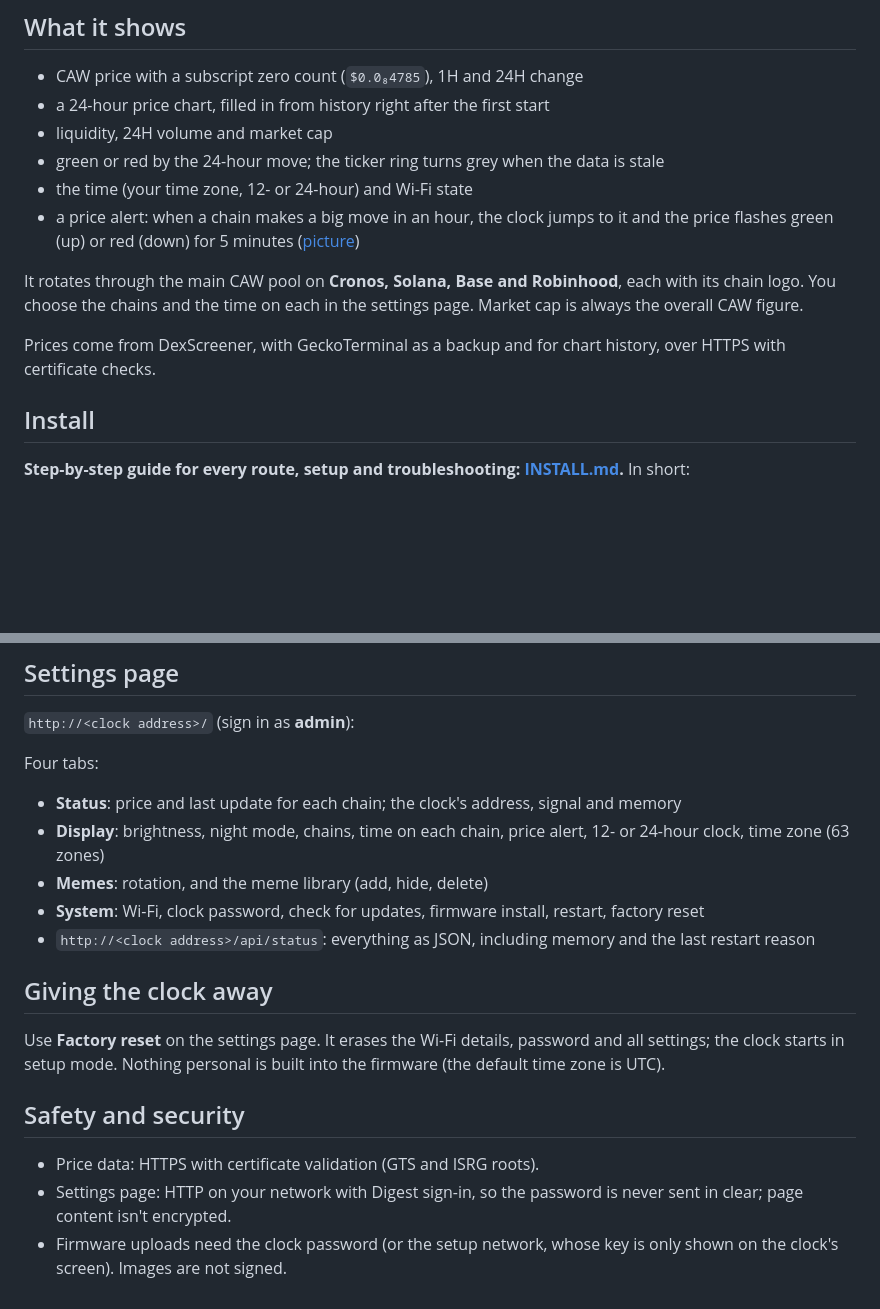
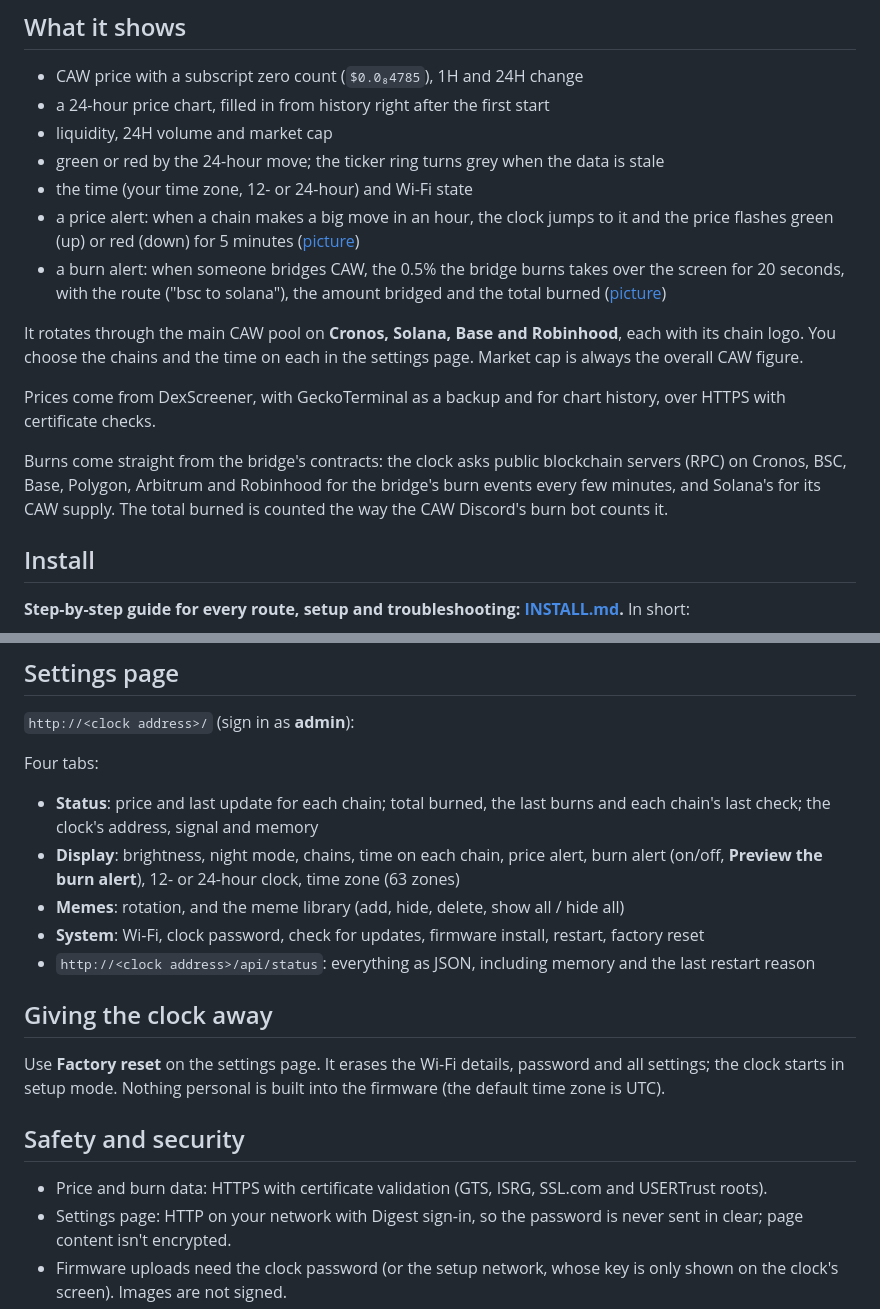
Before and after one commit to caw7777/caw-clock, a Markdown page: README.md, 2 parts joined by grey strips. GitHub-like rendering; blank space fills up the shorter version.

Commit message:
v0.5.0: burn alert, show all / hide all memes, complete restart pages

```diff
--- a/README.md
+++ b/README.md
@@ -17,6 +17,10 @@ price display. It runs on its own: no Home Assistant, server or account.
 - a price alert: when a chain makes a big move in an hour, the clock jumps to
   it and the price flashes green (up) or red (down) for 5 minutes
   ([picture](docs/price-alert.png))
+- a burn alert: when someone bridges CAW, the 0.5% the bridge burns takes over
+  the screen for 20 seconds, with the route ("bsc to solana"), the amount
+  bridged and the total burned
+  ([picture](docs/burn-alert.png))
 
 It rotates through the main CAW pool on **Cronos, Solana, Base and
 Robinhood**, each with its chain logo. You choose the chains and the time on
@@ -24,6 +28,12 @@ each in the settings page. Market cap is always the overall CAW figure.
 
 Prices come from DexScreener, with GeckoTerminal as a backup and for chart
 history, over HTTPS with certificate checks.
+
+Burns come straight from the bridge's contracts: the clock asks public
+blockchain servers (RPC) on Cronos, BSC, Base, Polygon, Arbitrum and
+Robinhood for the bridge's burn events every few minutes, and Solana's for
+its CAW supply. The total burned is counted the way the CAW Discord's burn
+bot counts it.
 
 ## Install
 
@@ -64,10 +74,13 @@ password") and reopens the setup network after 2 minutes.
 
 Four tabs:
 
-- **Status**: price and last update for each chain; the clock's address, signal and memory
+- **Status**: price and last update for each chain; total burned, the last
+  burns and each chain's last check; the clock's address, signal and memory
 - **Display**: brightness, night mode, chains, time on each chain, price
-  alert, 12- or 24-hour clock, time zone (63 zones)
-- **Memes**: rotation, and the meme library (add, hide, delete)
+  alert, burn alert (on/off, **Preview the burn alert**), 12- or 24-hour clock,
+  time zone (63 zones)
+- **Memes**: rotation, and the meme library (add, hide, delete, show all /
+  hide all)
 - **System**: Wi-Fi, clock password, check for updates, firmware install,
   restart, factory reset
 - `http://<clock address>/api/status`: everything as JSON, including memory
@@ -81,7 +94,8 @@ is built into the firmware (the default time zone is UTC).
 
 ## Safety and security
 
-- Price data: HTTPS with certificate validation (GTS and ISRG roots).
+- Price and burn data: HTTPS with certificate validation (GTS, ISRG, SSL.com
+  and USERTrust roots).
 - Settings page: HTTP on your network with Digest sign-in, so the password is
   never sent in clear; page content isn't encrypted.
 - Firmware uploads need the clock password (or the setup network, whose key is
```
Also changed, not shown: CHANGELOG.md (+24 -0 lines), docs/burn-alert.png (added), 1 other file.
